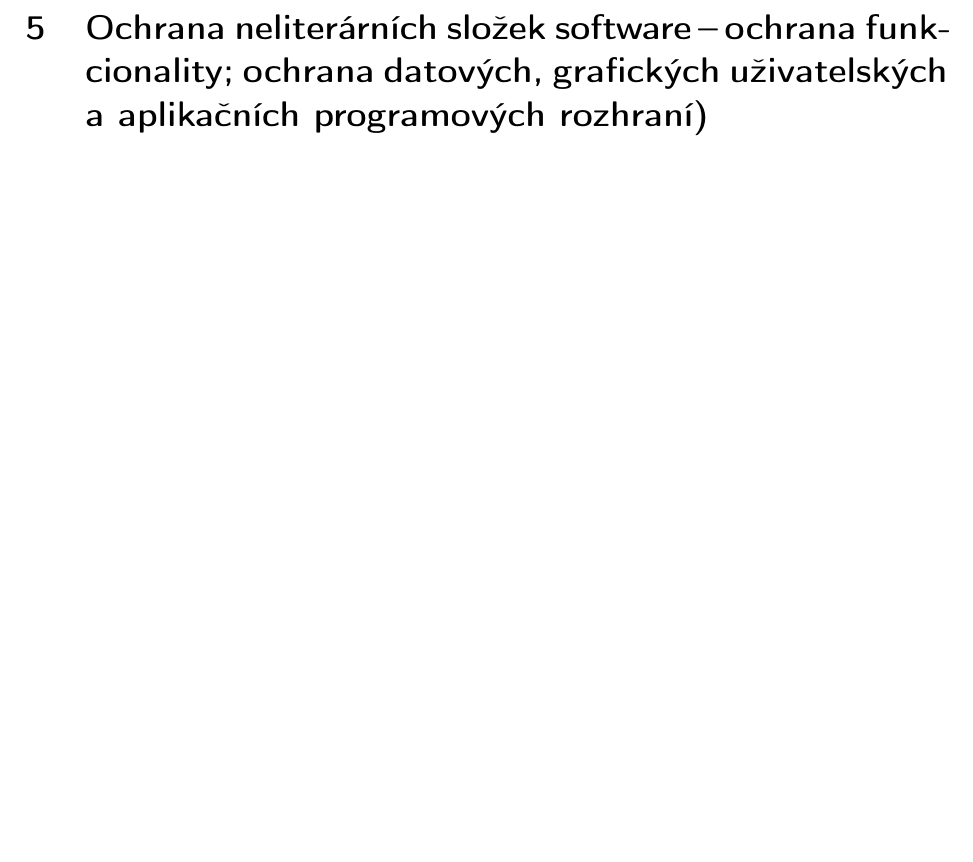
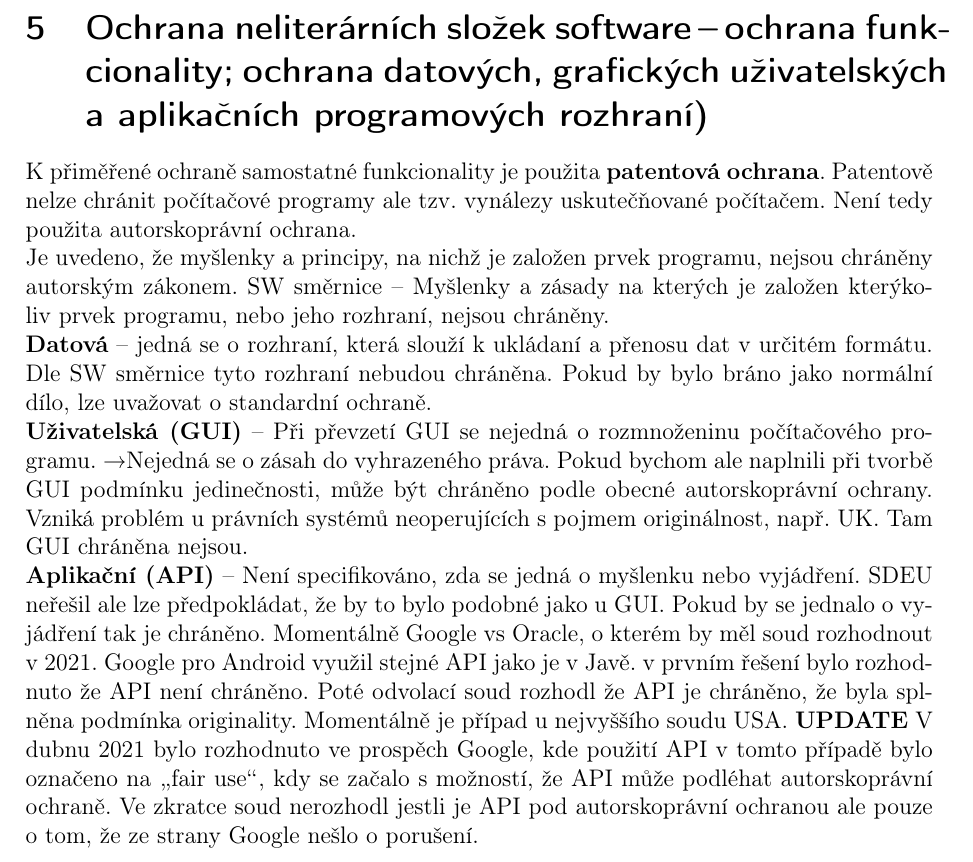
Before and after one commit to VUT-FEKT-IBE/BPC-IBE-SZZ, a LaTeX document (BPC-SPR/main.tex, which reads BPC-SPR/text/text.tex): part of page 9 of 14, cut so that both start at the same text, the shorter picture padded with empty space. Compiled offline with pdfLaTeX.

Commit message:
BPC-SPR add 5th question

```diff
--- a/BPC-SPR/text/text.tex
+++ b/BPC-SPR/text/text.tex
@@ -100,6 +100,19 @@ Shrnutí: nejvíce relavantními jsou nároky tvůrců AI a~uživatelů -- něco
 \newpage
 \section{Ochrana neliterárních složek software\,--\,ochrana funkcionality; ochrana datových, grafických uživatelských a aplikačních programových rozhraní)}
 
+K přiměřené ochraně samostatné funkcionality je použita~\textbf{patentová ochrana}. Patentově nelze chránit počítačové programy ale tzv.\ vynálezy uskutečňované počítačem. Není tedy použita autorskoprávní ochrana.
+
+Je uvedeno, že myšlenky a~principy, na~nichž je založen prvek programu, nejsou chráněny autorským zákonem. SW směrnice -- Myšlenky a~zásady na~kterých je založen kterýkoliv~prvek programu, nebo jeho rozhraní, nejsou chráněny.
+
+\textbf{Datová} -- jedná se o rozhraní, která slouží k ukládaní a~přenosu dat v~určitém formátu. Dle SW směrnice tyto rozhraní nebudou chráněna. Pokud by bylo bráno jako normální dílo, lze uvažovat o standardní ochraně.
+
+\textbf{Uživatelská (GUI)} -- Při převzetí GUI se nejedná o rozmnoženinu počítačového programu. \textrightarrow Nejedná se o zásah do vyhrazeného práva. Pokud bychom ale naplnili při tvorbě GUI podmínku jedinečnosti, může být chráněno podle obecné autorskoprávní ochrany. Vzniká problém u právních systémů neoperujících s pojmem originálnost, např. UK. Tam GUI chráněna~nejsou.
+
+\textbf{Aplikační (API)} -- Není specifikováno, zda~se jedná o myšlenku nebo vyjádření. SDEU neřešil ale lze předpokládat, že by to bylo podobné jako u GUI. Pokud by se jednalo o vyjádření tak je chráněno. Momentálně Google vs Oracle, o kterém by měl soud rozhodnout v~2021. Google pro Android využil stejné API jako je v~Javě. v~prvním řešení bylo rozhodnuto že API není chráněno. Poté odvolací soud rozhodl že API je chráněno, že byla~splněna~podmínka~originality. Momentálně je případ u nejvyššího soudu USA. \textbf{UPDATE} V dubnu 2021 bylo rozhodnuto ve prospěch Google, kde použití API v tomto případě bylo označeno na \uv{fair use}, kdy se začalo s možností, že API může podléhat autorskoprávní ochraně. Ve zkratce soud nerozhodl jestli je API pod autorskoprávní ochranou ale pouze o tom, že ze strany Google nešlo o porušení.
+
+
+
+
 \newpage
 \section{Software jako zaměstnanecké dílo, školní dílo, kolektivní dílo a dílo na objednávku}
 
```
